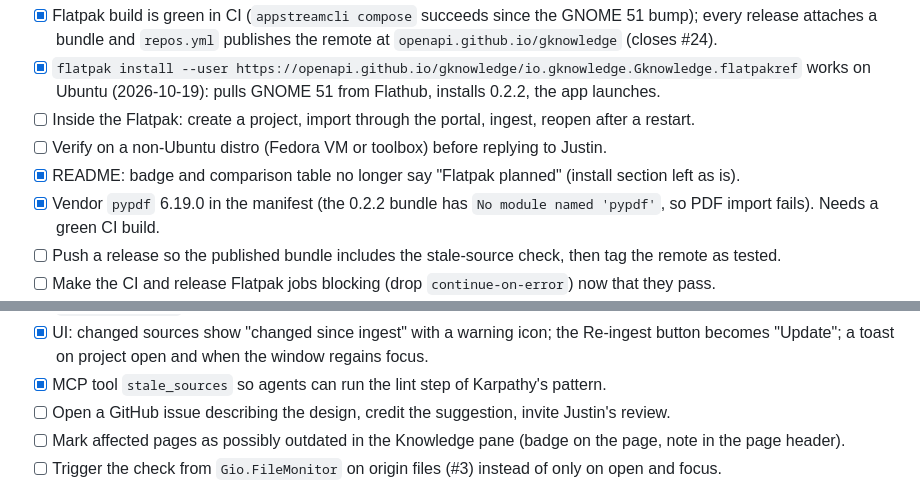
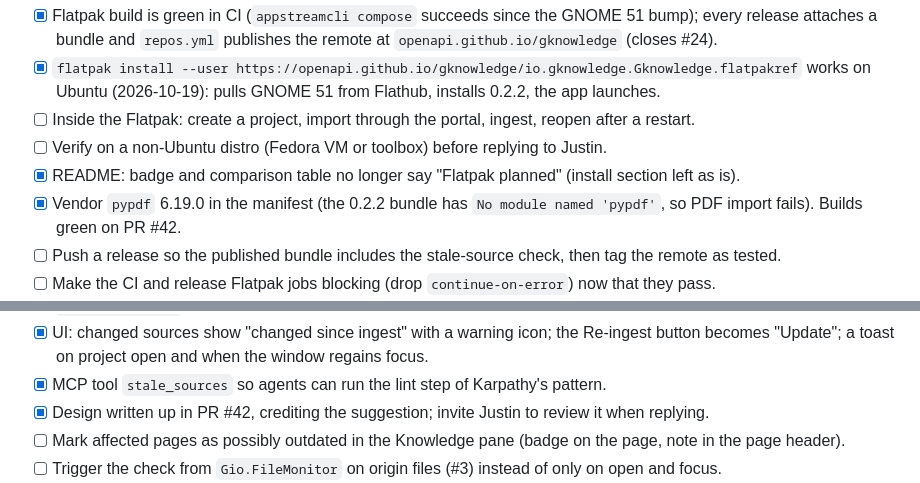
Before and after one commit to Aaqibhafeezkhan/gknowledge, a Markdown page: TODO.md, 2 parts joined by grey strips. Drawn GitHub-style.

Commit message:
docs(todo): record CI result for the vendored pypdf
Co-Authored-By: Claude Opus 5.5 <noreply@anthropic.com>

```diff
--- a/TODO.md
+++ b/TODO.md
@@ -12,7 +12,7 @@ Flatpak (the `.deb` and `install.sh` do nothing for Fedora, Arch or openSUSE use
 - [ ] Inside the Flatpak: create a project, import through the portal, ingest, reopen after a restart.
 - [ ] Verify on a non-Ubuntu distro (Fedora VM or toolbox) before replying to Justin.
 - [x] README: badge and comparison table no longer say "Flatpak planned" (install section left as is).
-- [x] Vendor `pypdf` 6.19.0 in the manifest (the 0.2.2 bundle has `No module named 'pypdf'`, so PDF import fails). Needs a green CI build.
+- [x] Vendor `pypdf` 6.19.0 in the manifest (the 0.2.2 bundle has `No module named 'pypdf'`, so PDF import fails). Builds green on PR #42.
 - [ ] Push a release so the published bundle includes the stale-source check, then tag the remote as tested.
 - [ ] Make the CI and release Flatpak jobs blocking (drop `continue-on-error`) now that they pass.
 - [ ] Flathub itself stays paused (AI-assisted code policy, see P0 below); say so plainly if asked, and point to the Pages remote.
@@ -27,7 +27,7 @@ Drift, not hallucination
 - [x] `IngestionManager.refresh_source()`: copy the new version, update hash and size, re-ingest (builds on #30's `reingest_source`).
 - [x] UI: changed sources show "changed since ingest" with a warning icon; the Re-ingest button becomes "Update"; a toast on project open and when the window regains focus.
 - [x] MCP tool `stale_sources` so agents can run the lint step of Karpathy's pattern.
-- [ ] Open a GitHub issue describing the design, credit the suggestion, invite Justin's review.
+- [x] Design written up in PR #42, crediting the suggestion; invite Justin to review it when replying.
 - [ ] Mark affected pages as possibly outdated in the Knowledge pane (badge on the page, note in the page header).
 - [ ] Trigger the check from `Gio.FileMonitor` on origin files (#3) instead of only on open and focus.
 - [ ] Sources imported through the document portal: confirm `origin_path` stays readable across sessions inside the Flatpak.
```
